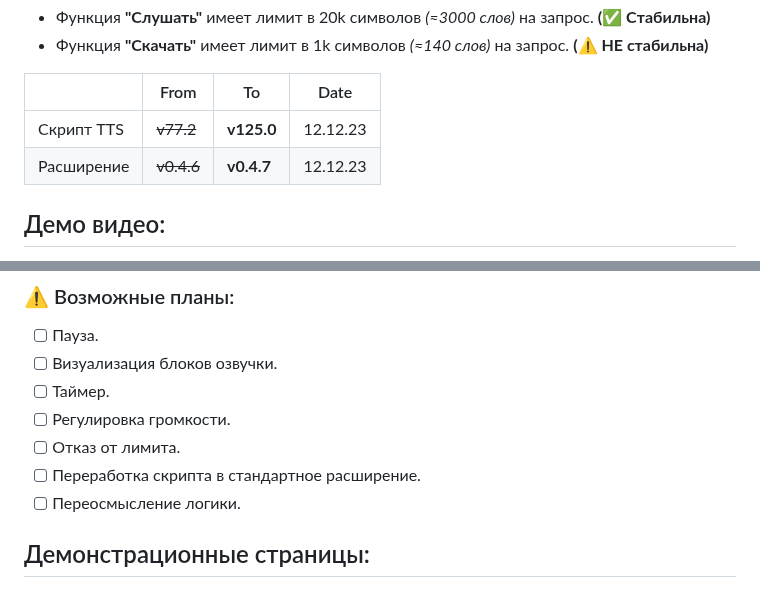
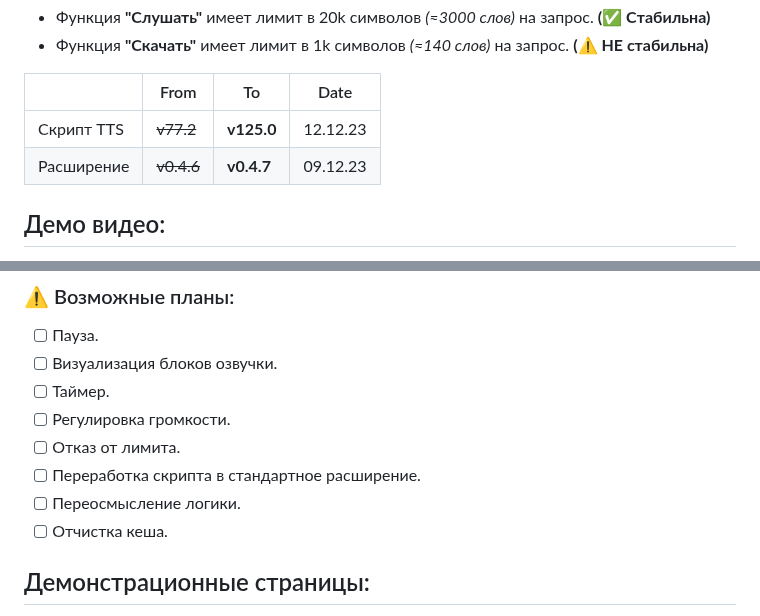
Before and after one commit to Alkohole/machine-reading-text, a Markdown page: README.md, 2 parts joined by grey strips. GitHub-like rendering.

```diff
--- a/README.md
+++ b/README.md
@@ -6,7 +6,7 @@
 |  | From | To | Date |
 |---|---|---|---|
 | Скрипт TTS | ~~v77.2~~ | **v125.0** | 12.12.23 |
-| Расширение | ~~v0.4.6~~ | **v0.4.7** | 12.12.23 |
+| Расширение | ~~v0.4.6~~ | **v0.4.7** | 09.12.23 |
 
 ## Демо видео:
 
@@ -53,6 +53,7 @@ https://github.com/Alkohole/udr/assets/59339504/99fdac2b-0f26-42e5-94eb-2a550acb
 - [ ] Отказ от лимита.
 - [ ] Переработка скрипта в стандартное расширение.
 - [ ] Переосмысление логики.
+- [ ] Отчистка кеша.
 
 ## Демонстрационные страницы:
 1. **[Слушать](https://alkohole.github.io/udr/)** **(✅ Stable)**
```
